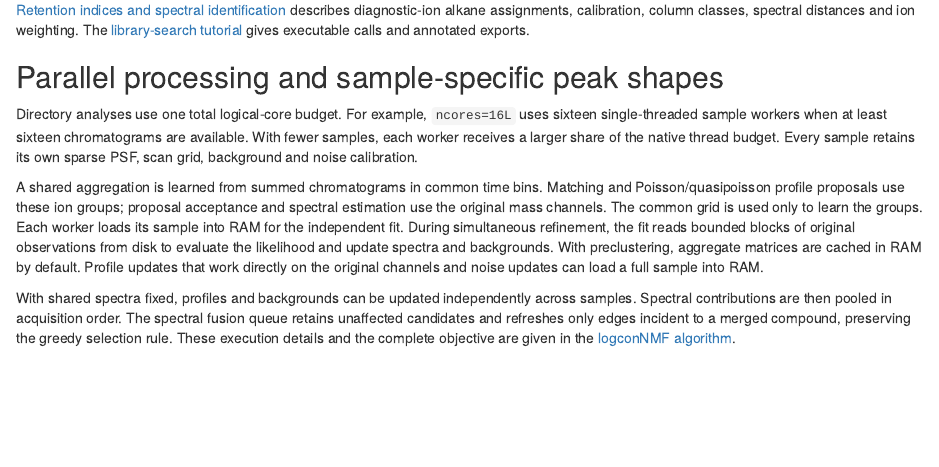
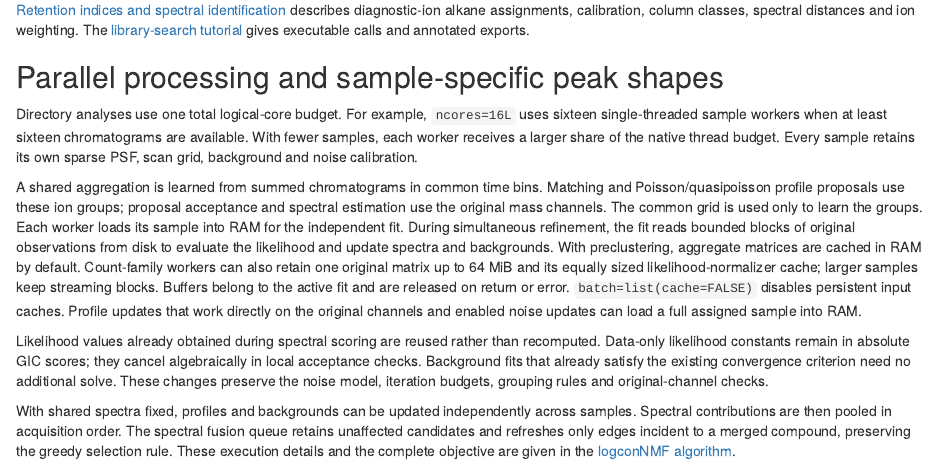
Before and after one commit to tomwenseleers/GCMSprime, an R Markdown document (GCMSprime/vignettes/articles/algorithm.Rmd): the page in a window 1100 px wide, from 5300 px down. Rendered offline with R 4.5, knitr and Pandoc, with nearby package versions.

Commit message:
Use the optimized coupled backend and document bounded caches
Require the validated L0glm and logconNMF development versions. Explain the
runtime-scoped count-data/normalizer buffers, the cache control, likelihood
reuse and stationary-background checks while retaining the original-channel
criterion and iteration budgets.

Validation: GCMSprime 0.1.0.9001 passed all 594 regression assertions with the
new dependencies, without failures, errors or test warnings. Reference help
was regenerated from the current source.

```diff
--- a/GCMSprime/vignettes/articles/algorithm.Rmd
+++ b/GCMSprime/vignettes/articles/algorithm.Rmd
@@ -472,9 +472,19 @@ The common grid is used only to learn the groups. Each worker loads its sample
 into RAM for the independent fit. During simultaneous refinement, the fit reads
 bounded blocks of original observations from disk to evaluate the likelihood
 and update spectra and backgrounds. With preclustering, aggregate matrices
-are cached in RAM by default.
-Profile updates that work directly on the original channels and noise updates
-can load a full sample into RAM.
+are cached in RAM by default. Count-family workers can also retain one
+original matrix up to 64 MiB and its equally sized likelihood-normalizer cache;
+larger samples keep streaming blocks. Buffers belong to the active fit and are
+released on return or error. `batch=list(cache=FALSE)` disables persistent
+input caches. Profile updates that work directly on the original channels and
+enabled noise updates can load a full assigned sample into RAM.
+
+Likelihood values already obtained during spectral scoring are reused rather
+than recomputed. Data-only likelihood constants remain in absolute GIC scores;
+they cancel algebraically in local acceptance checks. Background fits that
+already satisfy the existing convergence criterion need no additional solve.
+These changes preserve the noise model, iteration budgets, grouping rules and
+original-channel checks.
 
 With shared spectra fixed, profiles and backgrounds can be updated independently
 across samples. Spectral contributions are then pooled in acquisition order.
```
Also changed, not shown: GCMSprime/NEWS.md (+5 -3 lines), GCMSprime/R/GCMS_batch.R (+4 -1 lines), GCMSprime/R/gcmsDeco.R (+6 -2 lines), NEWS.md (+6 -1 lines), 3 other files.
